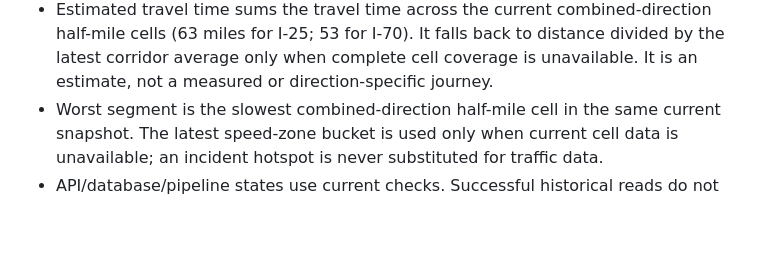
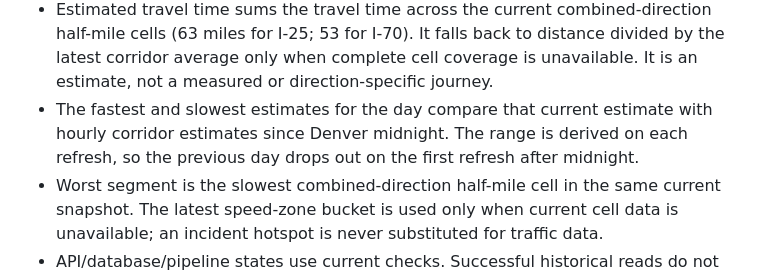
Before and after one commit to brentjColoS/ColoradoTrafficTracker, a Markdown page: docs/dashboard-build-readiness.md, the part around the change. GitHub-like rendering; blank space fills up the shorter version.

Commit message:
Document daily travel-time rollover

```diff
--- a/docs/dashboard-build-readiness.md
+++ b/docs/dashboard-build-readiness.md
@@ -67,6 +67,9 @@ under `api-service/src/main/java/com/example/api_service/`.
   half-mile cells (63 miles for I-25; 53 for I-70). It falls back to distance
   divided by the latest corridor average only when complete cell coverage is
   unavailable. It is an estimate, not a measured or direction-specific journey.
+- The fastest and slowest estimates for the day compare that current estimate
+  with hourly corridor estimates since Denver midnight. The range is derived on
+  each refresh, so the previous day drops out on the first refresh after midnight.
 - Worst segment is the slowest combined-direction half-mile cell in the same
   current snapshot. The latest speed-zone bucket is used only when current cell
   data is unavailable; an incident hotspot is never substituted for traffic data.
```
